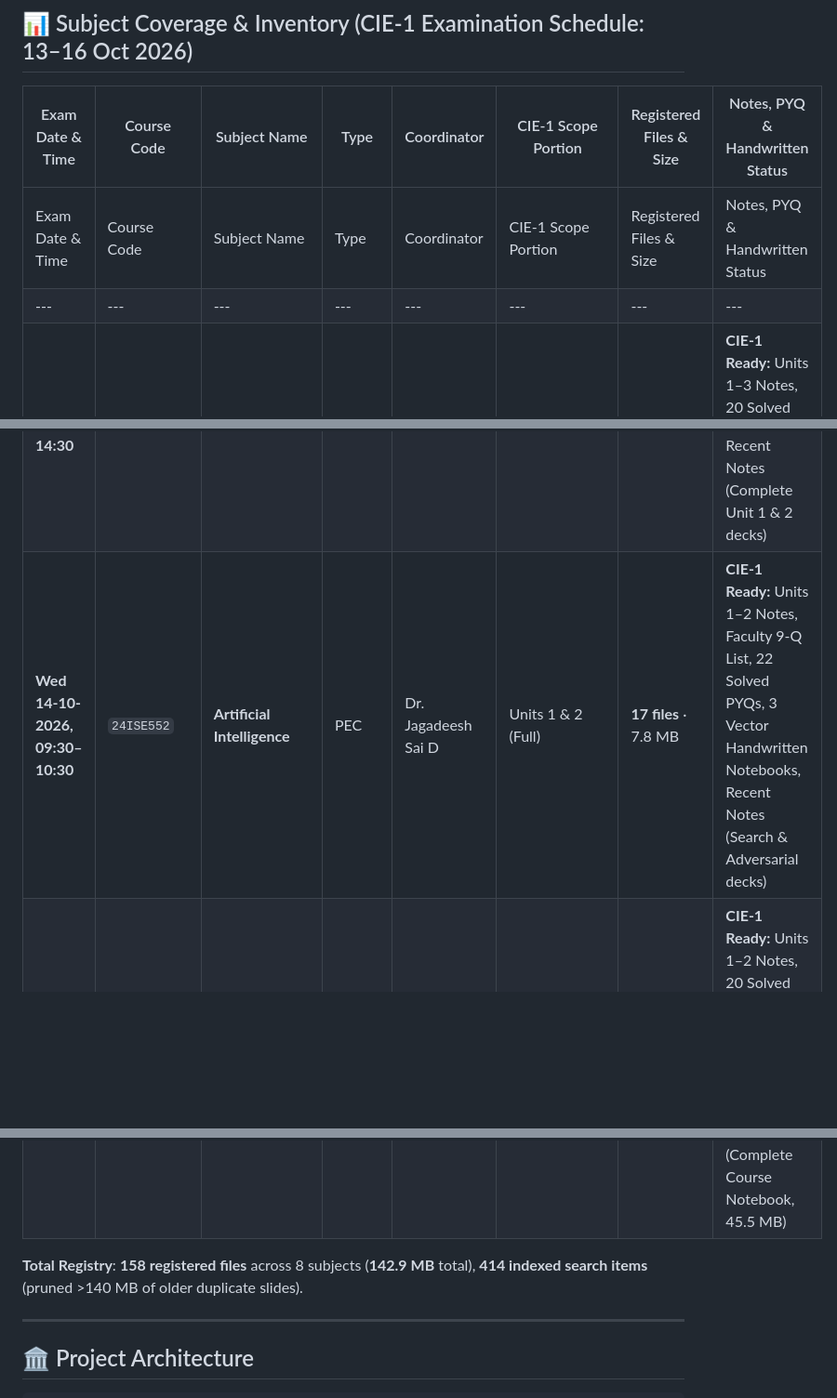
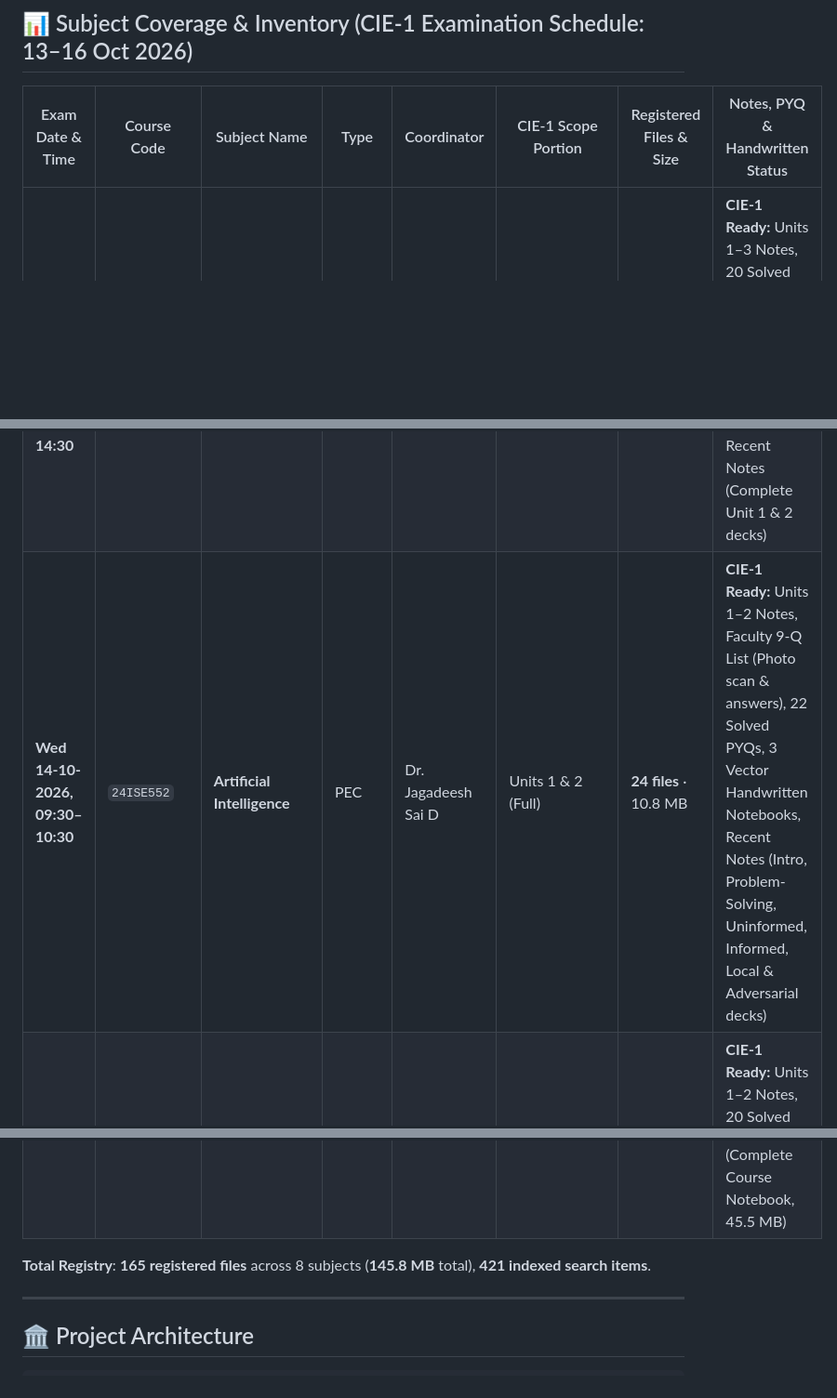
Before and after one commit to AnanthAkshay/SEM5_NOTES, a Markdown page: README.md, 3 parts joined by grey strips. Shown at 93% size. Rendered like a GitHub page; blank space fills up the shorter version.

Commit message:
docs: update README AI row

```diff
--- a/README.md
+++ b/README.md
@@ -134,18 +134,16 @@ This study website consolidates materials into an intuitive web interface with:
 
 | Exam Date & Time | Course Code | Subject Name | Type | Coordinator | CIE-1 Scope Portion | Registered Files & Size | Notes, PYQ & Handwritten Status |
 |---|---|---|---|---|---|---|---|
-| Exam Date & Time | Course Code | Subject Name | Type | Coordinator | CIE-1 Scope Portion | Registered Files & Size | Notes, PYQ & Handwritten Status |
-|---|---|---|---|---|---|---|---|
 | **Tue 13-10-2026, 09:30–10:30** | `24IS53` | **Computer Networks** | PCC | Suresh Kumar K R | Units 1, 2, Unit 3 up to "IPv4 Addressing – Classless" | **18 files** · 27.9 MB | **CIE-1 Ready:** Units 1–3 Notes, 20 Solved PYQs, 4 Vector Handwritten Notebooks, Recent Notes (Complete Unit 1 & 2 decks, Unit 3 IPv4) |
 | **Tue 13-10-2026, 13:30–14:30** | `24ISAEC594` | **Frontend Dev using React JS** | AEC | J R Shruti | Units 1 & 2 (Full) | **10 files** · 6.7 MB | **CIE-1 Ready:** Units 1–2 Notes, 21 Solved PYQs, 3 Vector Handwritten Notebooks, Recent Notes (Complete Unit 1 & 2 decks) |
-| **Wed 14-10-2026, 09:30–10:30** | `24ISE552` | **Artificial Intelligence** | PEC | Dr. Jagadeesh Sai D | Units 1 & 2 (Full) | **17 files** · 7.8 MB | **CIE-1 Ready:** Units 1–2 Notes, Faculty 9-Q List, 22 Solved PYQs, 3 Vector Handwritten Notebooks, Recent Notes (Search & Adversarial decks) |
+| **Wed 14-10-2026, 09:30–10:30** | `24ISE552` | **Artificial Intelligence** | PEC | Dr. Jagadeesh Sai D | Units 1 & 2 (Full) | **24 files** · 10.8 MB | **CIE-1 Ready:** Units 1–2 Notes, Faculty 9-Q List (Photo scan & answers), 22 Solved PYQs, 3 Vector Handwritten Notebooks, Recent Notes (Intro, Problem-Solving, Uninformed, Informed, Local & Adversarial decks) |
 | **Wed 14-10-2026, 13:30–14:30** | `24IS52` | **Software Engineering** | IPCC | Mushtaq Ahmed D M | Units 1 & 2 (Full) | **19 files** · 7.3 MB | **CIE-1 Ready:** Units 1–2 Notes, 20 Solved PYQs, 3 Vector Handwritten Notebooks, Recent Notes (Unit 1.1–1.3, Unit 2.1–2.2), Agile Lab Manual |
 | **Thu 15-10-2026, 09:30–10:30** | `24IS51` | **Machine Learning** | PCC | Dr. Sumana M | Units 1, 2, Unit 3 (Regression only) | **33 files** · 19.5 MB | **CIE-1 Ready:** Units 1–3 Notes, 20 Solved PYQs, 4 Vector Handwritten Notebooks, Recent Notes (Ch 2–5 regression decks), Lab Notebooks |
 | **Thu 15-10-2026, 15:00–16:00** | `24AL58` | **Research Methodology & IPR** | HSMC | Dr. Anitha P | Units 1, 2, Unit 3 up to Sample Design Characteristics | **32 files** · 13.8 MB | **CIE-1 Ready:** Units 1–3 Notes, 23 Solved PYQs, 4 Vector Handwritten Notebooks, Recent Notes (Units 1–3 PPTXs) |
 | **Fri 16-10-2026, 09:30–10:30** | `24HS510` | **Environmental Studies** | NCMC | Civil / H&S Faculty | Units 1 & 2 (Full) | **18 files** · 11.6 MB | **CIE-1 Ready:** Units 1–2 Notes, 25 Solved PYQs, 3 Vector Handwritten Notebooks, Recent Notes (Unit 1 & 2 PPTXs, Unit 2 Topic PDFs) |
 | **Fri 16-10-2026, 13:30–14:30** | `24IS54` | **Theory of Computation** | PCC | Dr. Rajeshwari S B | Units 1 & 2 (Full) | **11 files** · 48.3 MB | **CIE-1 Ready:** Units 1–2 Notes, 20 Solved PYQs, 3 Vector Handwritten Notebooks, Recent Notes (Complete Course Notebook, 45.5 MB) |
 
-**Total Registry**: **158 registered files** across 8 subjects (**142.9 MB** total), **414 indexed search items** (pruned >140 MB of older duplicate slides).
+**Total Registry**: **165 registered files** across 8 subjects (**145.8 MB** total), **421 indexed search items**.
 
 ---
 
```
